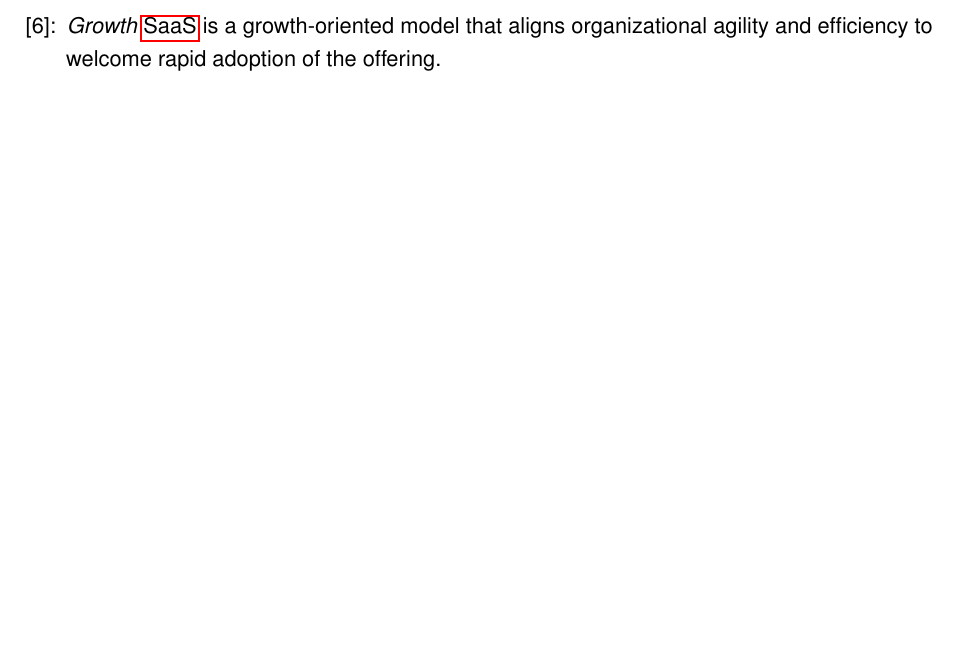
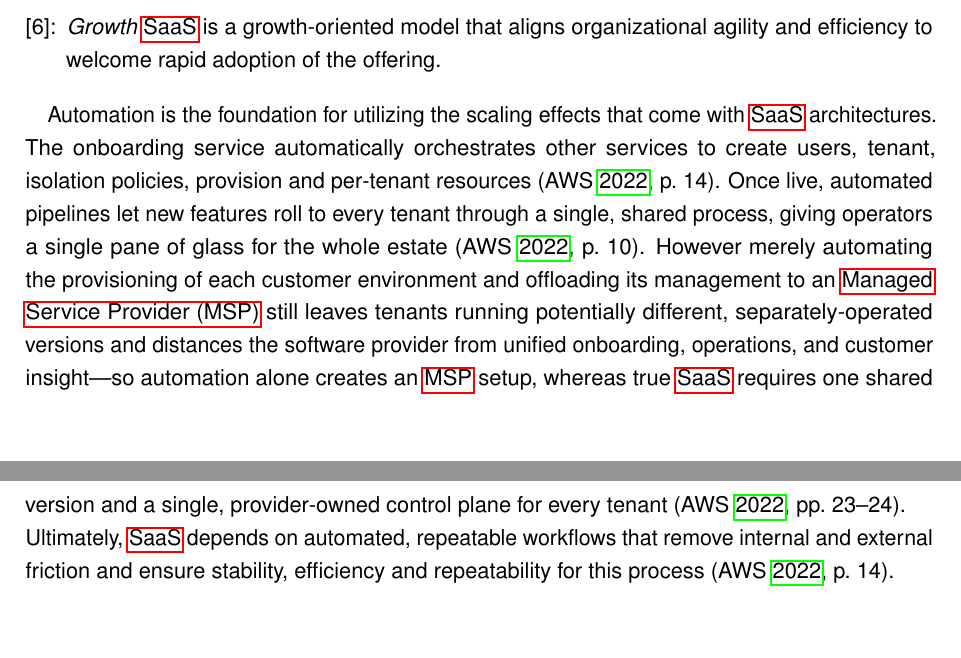
Before and after one commit to MysterionAutotronic/BachelorThesis, a LaTeX thesis (thesis.tex, which reads glossary.tex): part of page 15 of 25 before the commit and two parts of pages 15 and 16 of 26 after it, the two joined at a grey line, cut so that both start at the same text, the shorter picture padded with empty space. Compiled offline with pdfLaTeX.

Commit message:
finish saas and automation part

```diff
--- a/glossary.tex
+++ b/glossary.tex
@@ -15,3 +15,4 @@
 \newacronym{rest}{REST}{Representational State Transfer}
 \newacronym{b2b}{B2B}{Business to Business}
 \newacronym{b2c}{B2C}{Business to Customer}
+\newacronym{msp}{MSP}{Managed Service Provider}
--- a/thesis.tex
+++ b/thesis.tex
@@ -605,6 +605,24 @@
 
             \end{enumerate}
 
+            Automation is the foundation for utilizing the scaling effects that come with \gls{saas}
+            architectures. The onboarding service automatically orchestrates other services to
+            create users, tenant, isolation policies, provision and per-tenant resources
+            \parencite[p.~14]{awsSaaSArchitectureFundamentals}.
+            Once live, automated pipelines let new features roll to every tenant through a single,
+            shared process, giving operators a single pane of glass for the whole estate
+            \parencite[p.~10]{awsSaaSArchitectureFundamentals}.
+            However merely automating the provisioning of each customer environment and offloading
+            its management to an \gls{msp} still leaves tenants running potentially different,
+            separately-operated versions and distances the software provider from unified
+            onboarding, operations, and customer insight—so automation alone creates an \gls{msp}
+            setup, whereas true \gls{saas} requires one shared version and a single, provider-owned
+            control plane for every tenant \parencite[pp.~23--24]{awsSaaSArchitectureFundamentals}.
+            \\
+            Ultimately, \gls{saas} depends on automated, repeatable workflows that remove internal
+            and external friction and ensure stability, efficiency and repeatability for this
+            process \parencite[p.~14]{awsSaaSArchitectureFundamentals}.
+
     \section{State of the Art and Related Work}\label{sec:related}
 
         \subsection{Zero-Downtime Deployment Strategies}\label{subsec:zeroDowntime}
```
Also changed, not shown: thesis.pdf.
